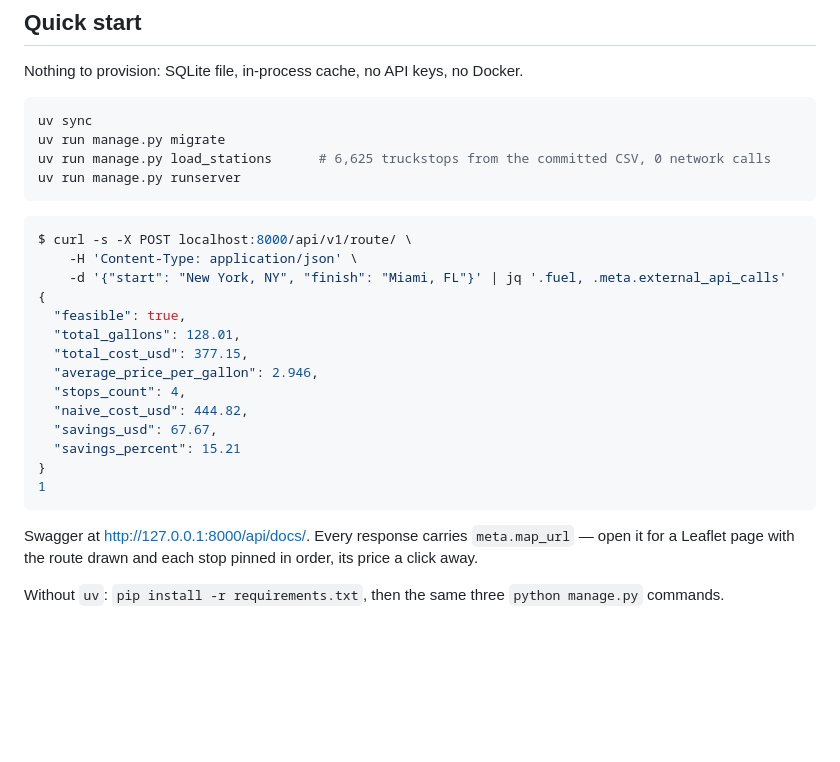
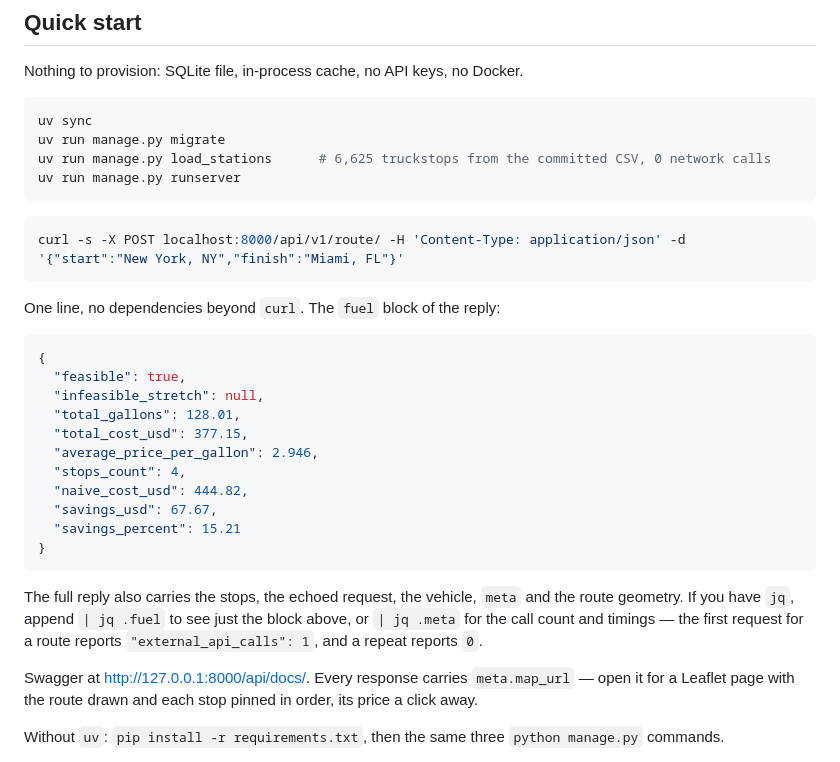
Before and after one commit to JUSTMEETPATEL/spotter-truck-route-optimization, a Markdown page: README.md, the part around the change. Rendered like a GitHub page; blank space fills up the shorter version.

Commit message:
Make the quick-start curl copy-pasteable
The block was a `console` listing: a `$`-prefixed command with its output
inline. Copying the whole block and pasting it runs the command and then feeds
the JSON reply back to the shell as commands, which is exactly what happened -
'zsh: command not found: feasible:' and so on.

Split into a `bash` block holding one line and nothing else, and a separate
`json` block for the reply. The curl is now a single line with no backslash
continuations and no jq in the pipeline, so it pastes and runs in one go with
curl alone; jq is mentioned afterwards as optional.

Also restores "infeasible_stretch": null, which the trimmed listing had
dropped but the real response carries, and says that the first request reports
one external call while a repeat reports zero - so a reader whose output says 0
is not left wondering.

Verified by extracting the line from the README and running it.

````diff
--- a/README.md
+++ b/README.md
@@ -25,12 +25,16 @@ uv run manage.py load_stations      # 6,625 truckstops from the committed CSV, 0
 uv run manage.py runserver
 ```
 
-```console
-$ curl -s -X POST localhost:8000/api/v1/route/ \
-    -H 'Content-Type: application/json' \
-    -d '{"start": "New York, NY", "finish": "Miami, FL"}' | jq '.fuel, .meta.external_api_calls'
+```bash
+curl -s -X POST localhost:8000/api/v1/route/ -H 'Content-Type: application/json' -d '{"start":"New York, NY","finish":"Miami, FL"}'
+```
+
+One line, no dependencies beyond `curl`. The `fuel` block of the reply:
+
+```json
 {
   "feasible": true,
+  "infeasible_stretch": null,
   "total_gallons": 128.01,
   "total_cost_usd": 377.15,
   "average_price_per_gallon": 2.946,
@@ -39,8 +43,13 @@ $ curl -s -X POST localhost:8000/api/v1/route/ \
   "savings_usd": 67.67,
   "savings_percent": 15.21
 }
-1
 ```
+
+The full reply also carries the stops, the echoed request, the vehicle, `meta`
+and the route geometry. If you have `jq`, append `| jq .fuel` to see just the
+block above, or `| jq .meta` for the call count and timings — the first request
+for a route reports `"external_api_calls": 1`, and a repeat reports `0`.
+
 
 Swagger at <http://127.0.0.1:8000/api/docs/>. Every response carries
 `meta.map_url` — open it for a Leaflet page with the route drawn and each stop
````
